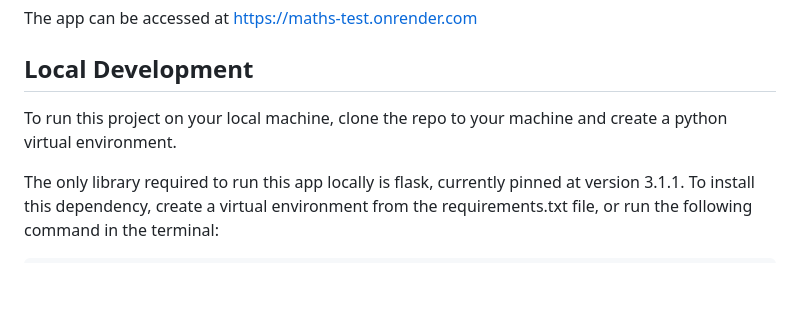
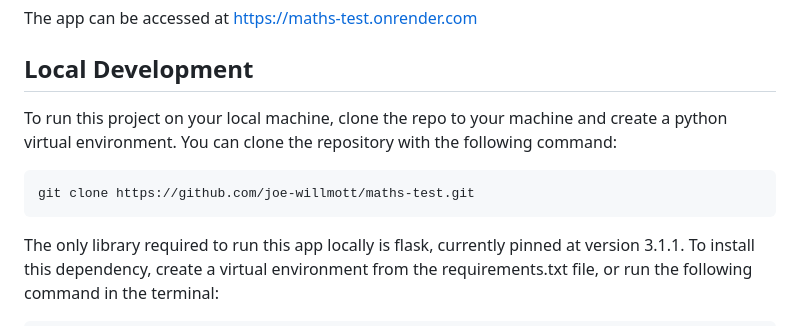
Before and after one commit to joe-willmott/maths-test, a Markdown page: README.md, the part around the change. Rendered like a GitHub page; blank space fills up the shorter version.

Commit message:
Added git clone instructions to README file

````diff
--- a/README.md
+++ b/README.md
@@ -6,7 +6,10 @@ The app can be accessed at https://maths-test.onrender.com
 
 ## Local Development
 
-To run this project on your local machine, clone the repo to your machine and create a python virtual environment.
+To run this project on your local machine, clone the repo to your machine and create a python virtual environment. You can clone the repository with the following command:
+```bash
+git clone https://github.com/joe-willmott/maths-test.git
+```
 
 The only library required to run this app locally is flask, currently pinned at version 3.1.1. To install this dependency, create a virtual environment from the requirements.txt file, or run the following command in the terminal:
 ```powershell
````
